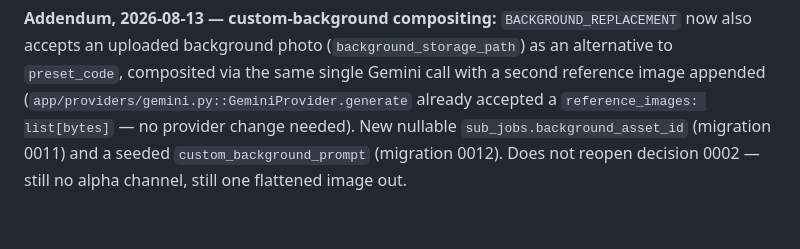
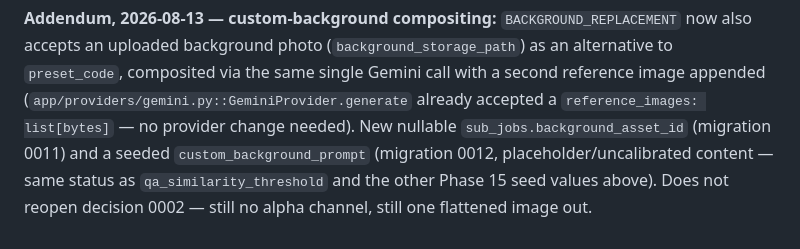
Before and after one commit to animachiii/jewelry-api, a Markdown page: CLAUDE.md, the part around the change. GitHub-like rendering.

```diff
--- a/CLAUDE.md
+++ b/CLAUDE.md
@@ -725,5 +725,7 @@ with a second reference image appended
 (`app/providers/gemini.py::GeminiProvider.generate` already accepted a
 `reference_images: list[bytes]` — no provider change needed). New nullable
 `sub_jobs.background_asset_id` (migration 0011) and a seeded
-`custom_background_prompt` (migration 0012). Does not reopen decision 0002 —
-still no alpha channel, still one flattened image out.
+`custom_background_prompt` (migration 0012, placeholder/uncalibrated content —
+same status as `qa_similarity_threshold` and the other Phase 15 seed values
+above). Does not reopen decision 0002 — still no alpha channel, still one
+flattened image out.
```
Also changed, not shown: docs/business-rules.md (+6 -5 lines).
